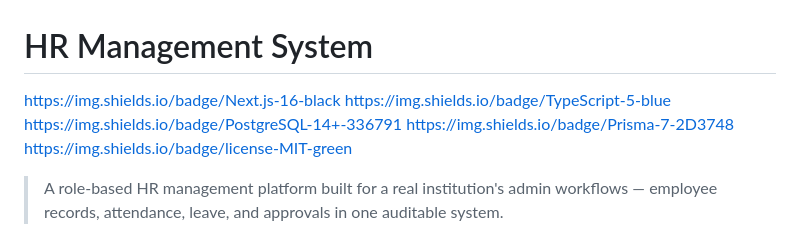
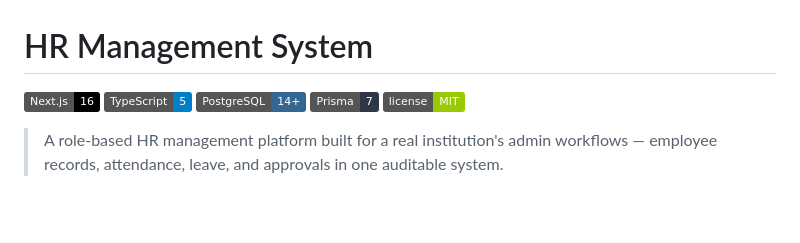
Before and after one commit to AyushJare/HR_System_Web, a Markdown page: README.md, the part around the change. Drawn GitHub-style; badges without logos; blank space fills up the shorter version.

```diff
--- a/README.md
+++ b/README.md
@@ -1,9 +1,9 @@
 # HR Management System
-https://img.shields.io/badge/Next.js-16-black
-https://img.shields.io/badge/TypeScript-5-blue
-https://img.shields.io/badge/PostgreSQL-14+-336791
-https://img.shields.io/badge/Prisma-7-2D3748
-https://img.shields.io/badge/license-MIT-green
+![Next.js](https://img.shields.io/badge/Next.js-16-black)
+![TypeScript](https://img.shields.io/badge/TypeScript-5-blue)
+![PostgreSQL](https://img.shields.io/badge/PostgreSQL-14%2B-336791)
+![Prisma](https://img.shields.io/badge/Prisma-7-2D3748)
+![License](https://img.shields.io/badge/license-MIT-green)
 
 > A role-based HR management platform built for a real institution's admin workflows — employee records, attendance, leave, and approvals in one auditable system.
 
```
